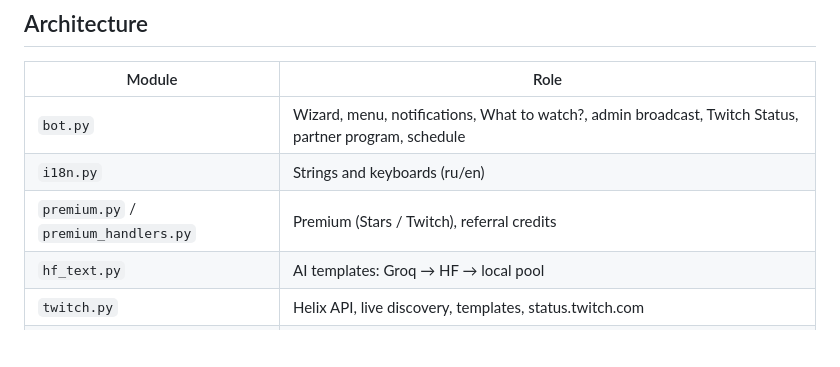
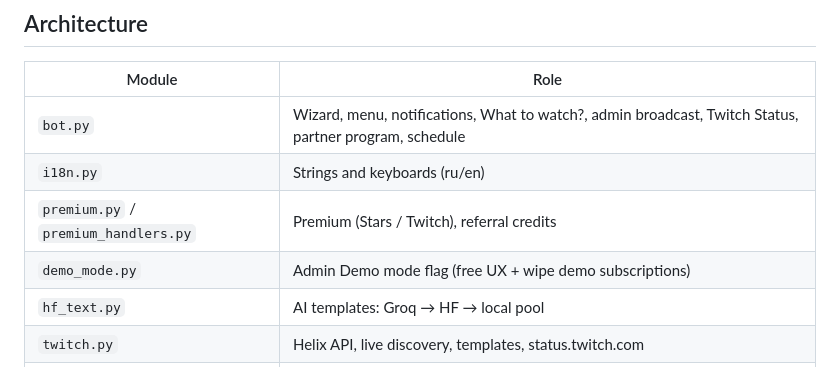
Before and after one commit to Marfa/twitch-telegram-bot, a Markdown page: README.en.md, the part around the change. Rendered like a GitHub page; blank space fills up the shorter version.

Commit message:
Document demo_mode.py in English README architecture.
Co-authored-by: Cursor <cursoragent@cursor.com>

```diff
--- a/README.en.md
+++ b/README.en.md
@@ -264,6 +264,7 @@ Without Groq/HF keys, **I'm feeling lucky** still works from the local template
 | `bot.py` | Wizard, menu, notifications, What to watch?, admin broadcast, Twitch Status, partner program, schedule |
 | `i18n.py` | Strings and keyboards (ru/en) |
 | `premium.py` / `premium_handlers.py` | Premium (Stars / Twitch), referral credits |
+| `demo_mode.py` | Admin Demo mode flag (free UX + wipe demo subscriptions) |
 | `hf_text.py` | AI templates: Groq → HF → local pool |
 | `twitch.py` | Helix API, live discovery, templates, status.twitch.com |
 | `translate.py` | DeepL for admin broadcasts |
```
